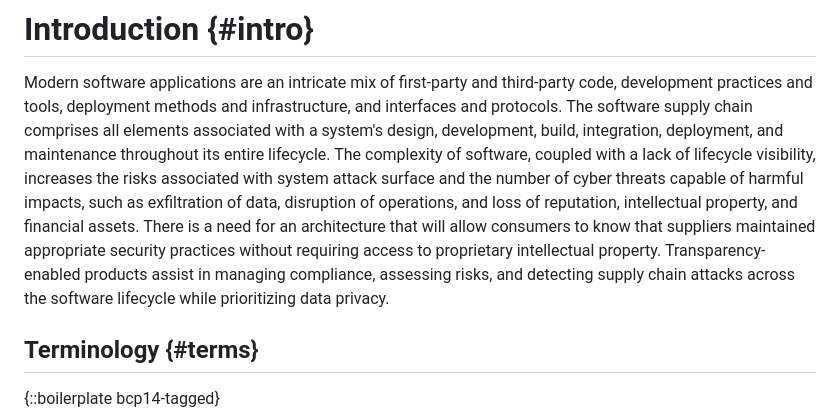
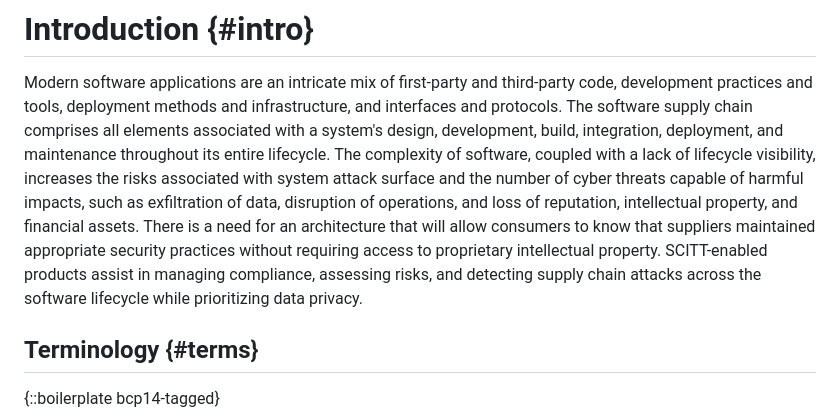
Before and after one commit to yogeshbdeshpande/draft-ietf-scitt-software-use-cases, a Markdown page: draft-ietf-scitt-software-use-cases.md, the part around the change. Rendered like a GitHub page.

Commit message:
revert intro text change

```diff
--- a/draft-ietf-scitt-software-use-cases.md
+++ b/draft-ietf-scitt-software-use-cases.md
@@ -59,7 +59,7 @@ Modern software applications are an intricate mix of first-party and third-party
 The software supply chain comprises all elements associated with a system's design, development, build, integration, deployment, and maintenance throughout its entire lifecycle.
 The complexity of software, coupled with a lack of lifecycle visibility, increases the risks associated with system attack surface and the number of cyber threats capable of harmful impacts, such as exfiltration of data, disruption of operations, and loss of reputation, intellectual property, and financial assets.
 There is a need for an architecture that will allow consumers to know that suppliers maintained appropriate security practices without requiring access to proprietary intellectual property.
-Transparency-enabled products assist in managing compliance, assessing risks, and detecting supply chain attacks across the software lifecycle while prioritizing data privacy.
+SCITT-enabled products assist in managing compliance, assessing risks, and detecting supply chain attacks across the software lifecycle while prioritizing data privacy.
 
 ## Terminology {#terms}
 
```
